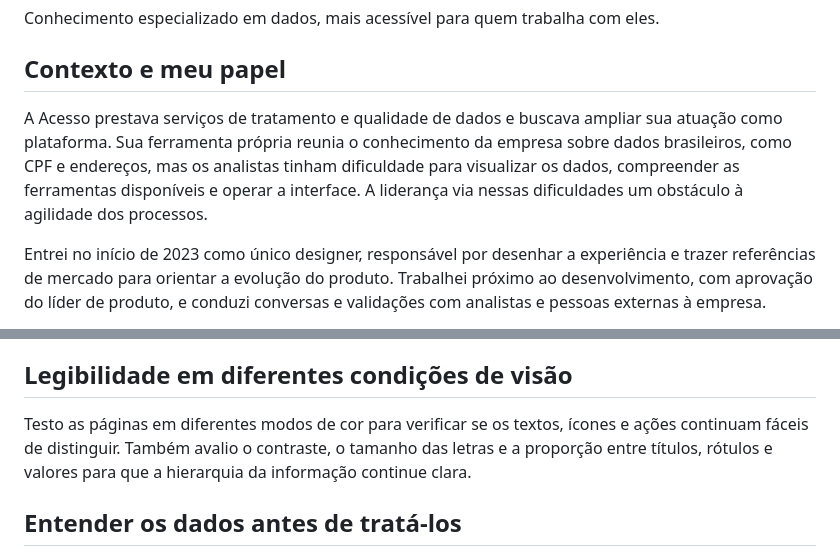
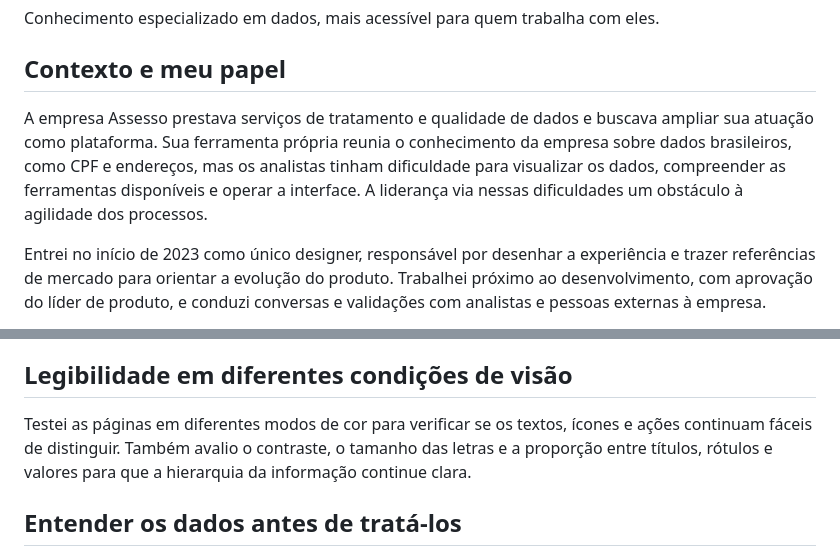
Before and after one commit to oliveiraleandro/portfolio, a Markdown page: projects/datacare/content.md, 2 parts joined by grey strips. Rendered like a GitHub page.

Commit message:
texto corrigido datacare

```diff
--- a/projects/datacare/content.md
+++ b/projects/datacare/content.md
@@ -4,7 +4,7 @@ Conhecimento especializado em dados, mais acessível para quem trabalha com eles
 
 ## Contexto e meu papel
 
-A Acesso prestava serviços de tratamento e qualidade de dados e buscava ampliar sua atuação como plataforma. Sua ferramenta própria reunia o conhecimento da empresa sobre dados brasileiros, como CPF e endereços, mas os analistas tinham dificuldade para visualizar os dados, compreender as ferramentas disponíveis e operar a interface. A liderança via nessas dificuldades um obstáculo à agilidade dos processos.
+A empresa Assesso prestava serviços de tratamento e qualidade de dados e buscava ampliar sua atuação como plataforma. Sua ferramenta própria reunia o conhecimento da empresa sobre dados brasileiros, como CPF e endereços, mas os analistas tinham dificuldade para visualizar os dados, compreender as ferramentas disponíveis e operar a interface. A liderança via nessas dificuldades um obstáculo à agilidade dos processos.
 
 Entrei no início de 2023 como único designer, responsável por desenhar a experiência e trazer referências de mercado para orientar a evolução do produto. Trabalhei próximo ao desenvolvimento, com aprovação do líder de produto, e conduzi conversas e validações com analistas e pessoas externas à empresa.
 
@@ -20,7 +20,7 @@ O sistema visual reuniu padrões de tipografia, controles e componentes para os
 
 ## Legibilidade em diferentes condições de visão
 
-Testo as páginas em diferentes modos de cor para verificar se os textos, ícones e ações continuam fáceis de distinguir. Também avalio o contraste, o tamanho das letras e a proporção entre títulos, rótulos e valores para que a hierarquia da informação continue clara.
+Testei as páginas em diferentes modos de cor para verificar se os textos, ícones e ações continuam fáceis de distinguir. Também avalio o contraste, o tamanho das letras e a proporção entre títulos, rótulos e valores para que a hierarquia da informação continue clara.
 
 ## Entender os dados antes de tratá-los
 
```
Also changed, not shown: other parts of projects/datacare/content.md (+2 -2 lines).
